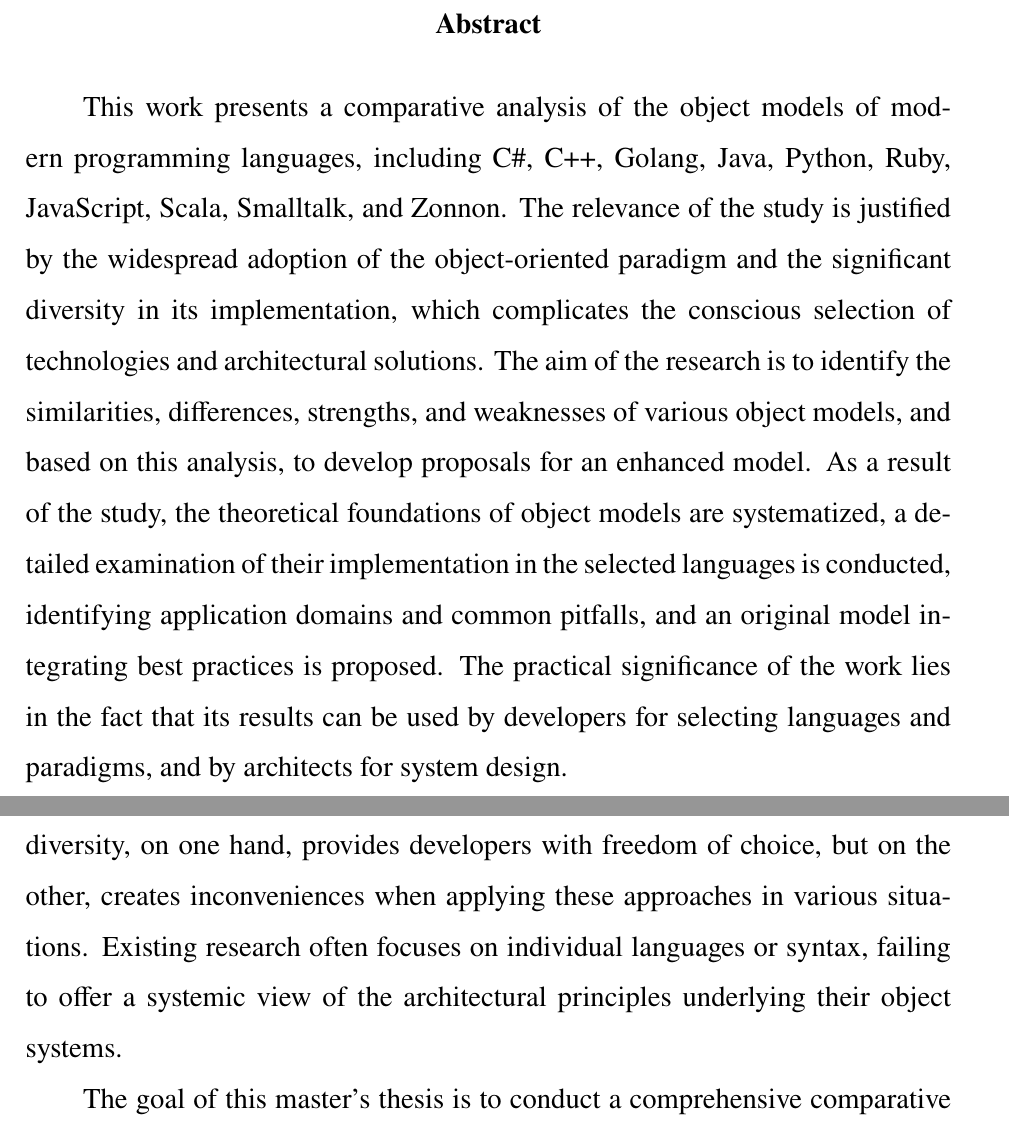
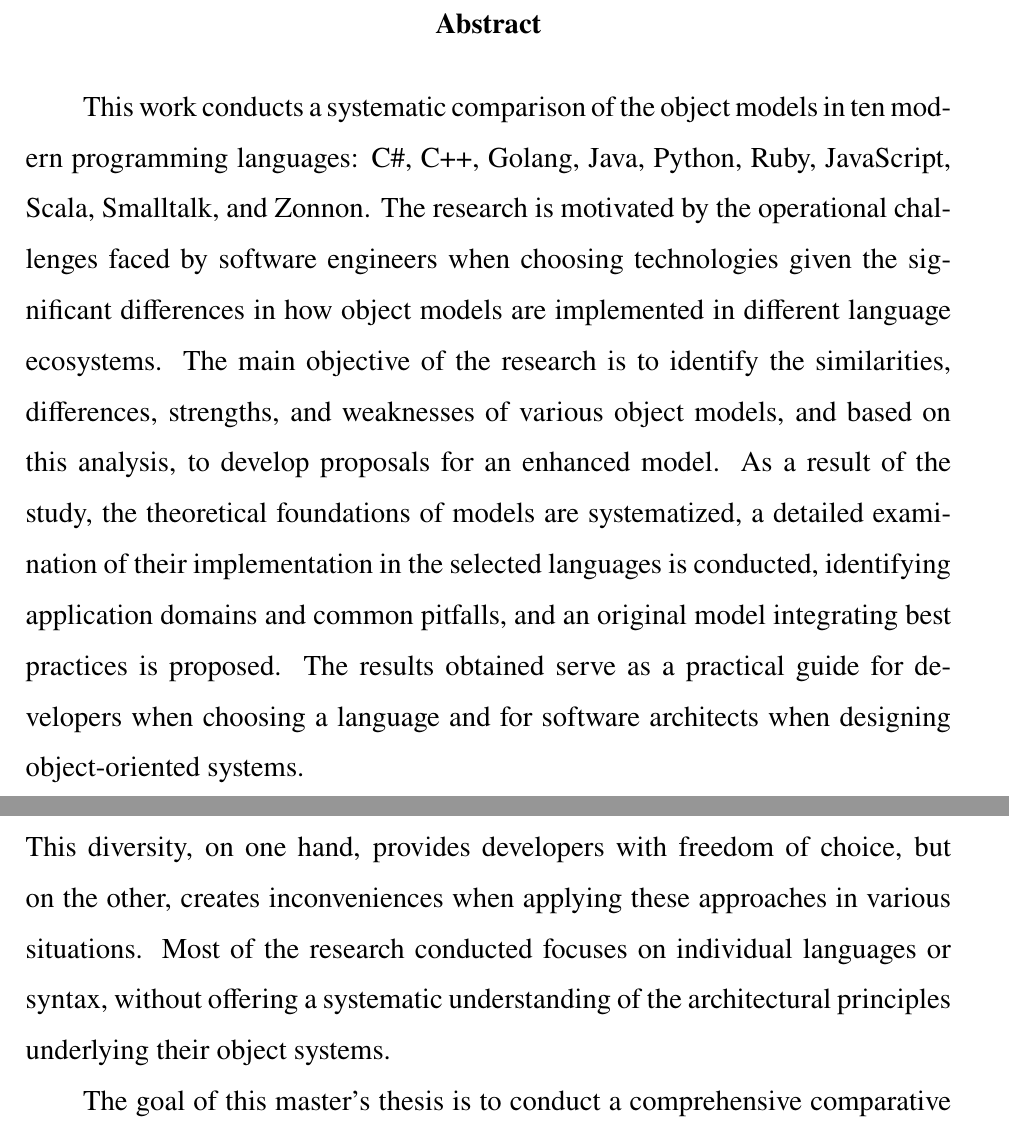
Before and after one commit to Wild-Queue/master-diploma, a LaTeX thesis (thesis.tex, which reads chapters/abstract.tex, chapters/introduction.tex): two parts of pages 6 and 7 of 50, joined at a grey line, cut so that both start at the same text. The pictures show the PDF file thesis.pdf that the author committed with the source.

Commit message:
fix plagiarithm till abstraction

```diff
--- a/chapters/abstract.tex
+++ b/chapters/abstract.tex
@@ -1,7 +1,2 @@
 \begin{abstract}
 
-This work presents a comparative analysis of the object models of modern programming languages,
-including C\#, C++, Golang, Java, Python, Ruby, JavaScript, Scala, Smalltalk, and Zonnon.
-The relevance of the study is justified by the widespread adoption of the object-oriented paradigm and
-the significant diversity in its implementation, which complicates the conscious selection of technologies and
-architectural solutions. The aim of the research is to identify the similarities, differences,
@@ -12,2 +3,5 @@ domains and common pitfalls, and an original model integrating best practices is
-significance of the work lies in the fact that its results can be used by developers for selecting languages
-and paradigms, and by architects for system design.
+This work conducts a systematic comparison of the object models in ten modern programming languages:
+C\#, C++, Golang, Java, Python, Ruby, JavaScript, Scala, Smalltalk, and Zonnon.
+The research is motivated by the operational challenges faced by software engineers when
+choosing technologies given the significant differences in how object models
+are implemented in different language ecosystems. The main objective of the research is to
@@ -14,2 +12,5 @@ and paradigms, and by architects for system design.
+model integrating best practices is proposed. The results obtained
+serve as a practical guide for developers when choosing a language and for software architects when designing
+object-oriented systems.
 
 \end{abstract}
--- a/chapters/introduction.tex
+++ b/chapters/introduction.tex
@@ -9,8 +9,8 @@ languages offer a variety of object models: from the strict and static ones in
 Java and C\# to the prototype-based in JavaScript and the minimalist in Golang.
 This diversity, on one hand, provides developers with freedom of choice, but on
 the other, creates inconveniences when applying these approaches in various situations.
-Existing research often focuses on individual languages or syntax, failing to offer
-a systemic view of the architectural principles underlying their object systems.
+Most of the research conducted focuses on individual languages or syntax, without
+offering a systematic understanding of the architectural principles underlying their object systems.
 
 The goal of this master's thesis is to conduct a comprehensive comparative analysis
 of the object models of a number of modern programming languages and, based on it,
```
Also changed, not shown: thesis.pdf, chapters/abstract.tex (8 more changed lines), chapters/introduction.tex (6 more changed lines).
